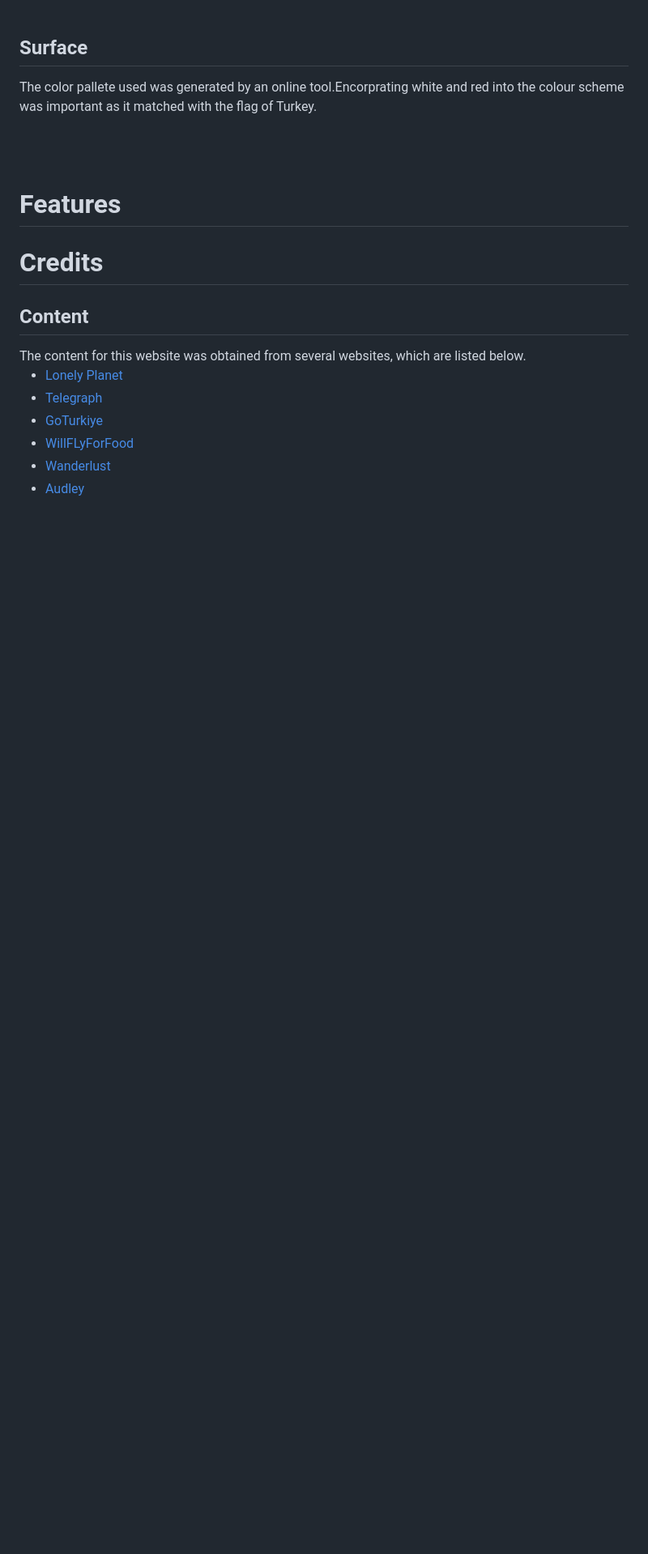
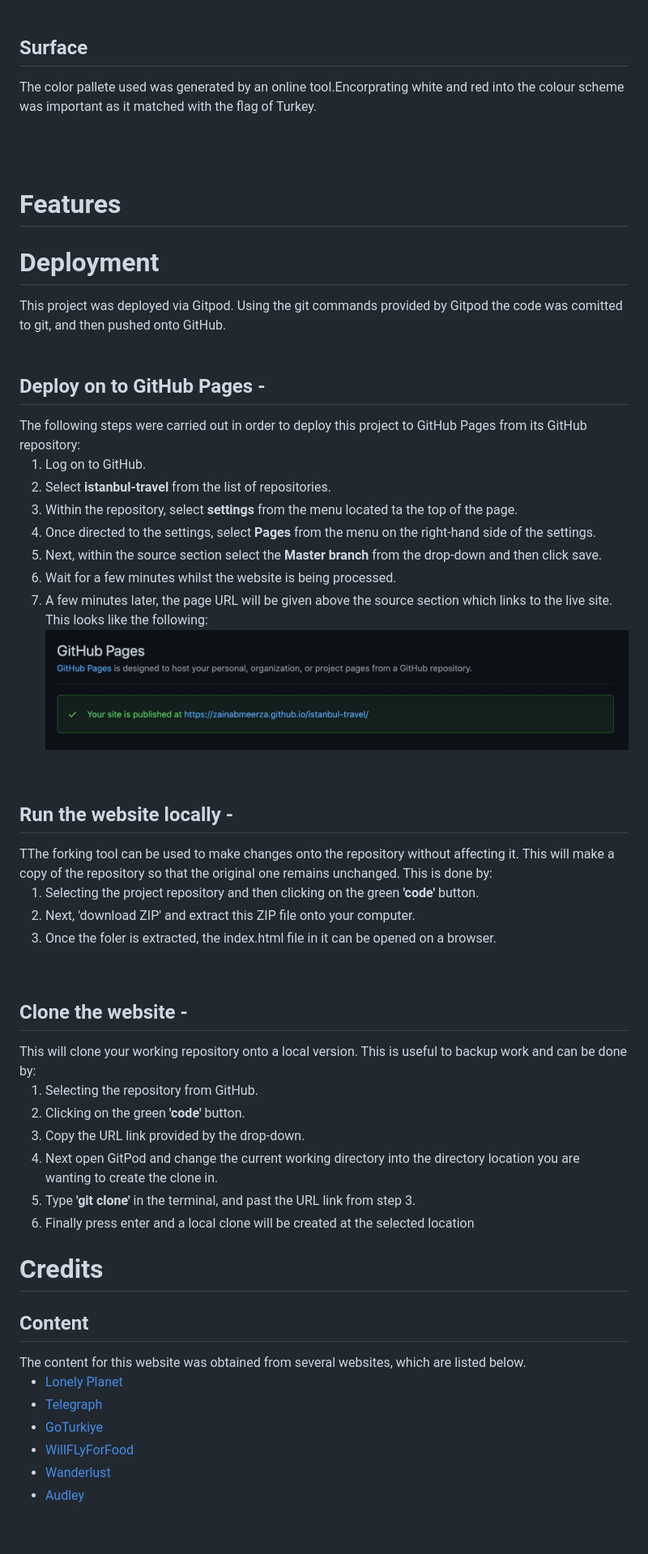
Before and after one commit to Code-Institute-Submissions/zainabmeerza-istanbul-travel_SepResub, a Markdown page: README.md, the part around the change printed below. Shown: that part at 81% size. Drawn GitHub-style; pictures changed too: assets/images/deployment.png (added); blank space fills up the shorter version.

Commit message:
add deployment section

```diff
--- a/README.md
+++ b/README.md
@@ -92,9 +92,41 @@ The color pallete used was generated by an online tool.Encorprating white and re
 <br>
 <br>
 <h1><strong>Features</strong></h1>
-
-
-
+<h1><strong>Deployment</strong></h1>
+This project was deployed via Gitpod. Using the git commands provided by Gitpod  the code was comitted to git, and then pushed onto GitHub.
+<br>
+<br>
+<h2>Deploy on to GitHub Pages -</h2>
+The following steps were carried out in order to deploy this project to GitHub Pages from its GitHub repository:
+<ol>
+<li>Log on to GitHub.</li>
+<li>Select <strong>istanbul-travel</strong> from the list of repositories.</strong></strong></li>
+<li>Within the repository, select <strong>settings</strong> from the menu located ta the top of the page.</li>
+<li>Once directed to the settings, select <strong>Pages</strong> from the menu on the right-hand side of the settings.</li>
+<li>Next, within the source section select the <strong>Master branch</strong> from the drop-down and then click save. </li>
+<li>Wait for a few minutes whilst the website is being processed.</li>
+<li>A few minutes later, the page URL will be given above the source section which links to the live site. This looks like the following:
+<img src="assets/images/deployment.png">
+</ol>
+<br>
+<h2>Run the website locally -</h2>
+TThe forking tool can be used to make changes onto the repository without affecting it. This will make a copy of the repository so that the original one remains unchanged. This is done by:
+<ol>
+<li>Selecting the project repository and then clicking on the green <strong>'code'</strong> button. </li>
+<li>Next, 'download ZIP' and extract this ZIP file onto your computer.</li>
+<li>Once the foler is extracted, the index.html file in it can be opened on a browser. </li>
+</ol>
+<br>
+<h2>Clone the website -</h2>
+This will clone your working repository onto a local version. This is useful to backup work and can be done by:
+<ol>
+<li>Selecting the repository from GitHub.</li>
+<li>Clicking on the green <strong>'code'</strong> button.</li>
+<li>Copy the URL link provided by the drop-down.</li>
+<li>Next open GitPod and change the current working directory into the directory location you are wanting to create the clone in.</li>
+<li>Type <strong>'git clone'</strong> in the terminal, and past the URL link from step 3. </li>
+<li>Finally press enter and a local clone will be created at the selected location</li>
+</ol>
 
 <h1><strong>Credits</strong></h1>
 <h2><strong>Content</strong></h2>
```
Also changed, not shown: other parts of README.md (+1 -1 lines).
